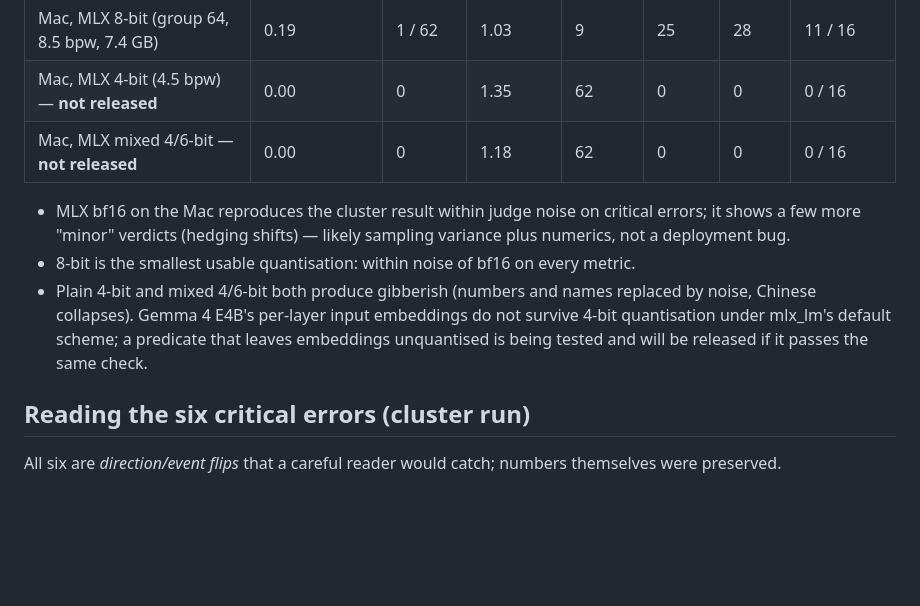
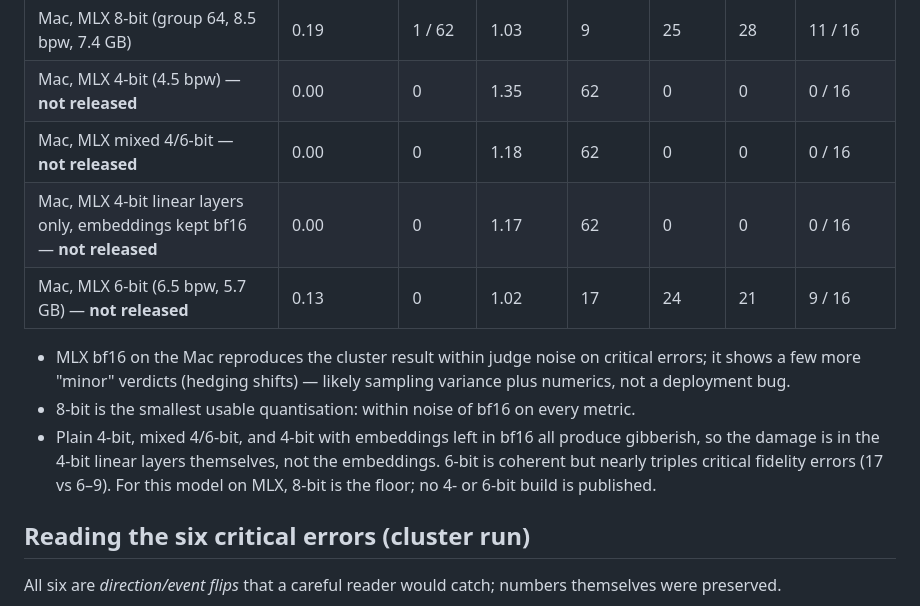
Before and after one commit to SuperLLMModel/humanizer-local-model, a Markdown page: docs/QUALITY.md, the part around the change. GitHub-like rendering; blank space fills up the shorter version.

```diff
--- a/docs/QUALITY.md
+++ b/docs/QUALITY.md
@@ -13,10 +13,12 @@ Evaluation set: `eval_daily/` — 39 cases (31 English, 8 Chinese), drafts writt
 | Mac, MLX 8-bit (group 64, 8.5 bpw, 7.4 GB) | 0.19 | 1 / 62 | 1.03 | 9 | 25 | 28 | 11 / 16 |
 | Mac, MLX 4-bit (4.5 bpw) — **not released** | 0.00 | 0 | 1.35 | 62 | 0 | 0 | 0 / 16 |
 | Mac, MLX mixed 4/6-bit — **not released** | 0.00 | 0 | 1.18 | 62 | 0 | 0 | 0 / 16 |
+| Mac, MLX 4-bit linear layers only, embeddings kept bf16 — **not released** | 0.00 | 0 | 1.17 | 62 | 0 | 0 | 0 / 16 |
+| Mac, MLX 6-bit (6.5 bpw, 5.7 GB) — **not released** | 0.13 | 0 | 1.02 | 17 | 24 | 21 | 9 / 16 |
 
 * MLX bf16 on the Mac reproduces the cluster result within judge noise on critical errors; it shows a few more "minor" verdicts (hedging shifts) — likely sampling variance plus numerics, not a deployment bug.
 * 8-bit is the smallest usable quantisation: within noise of bf16 on every metric.
-* Plain 4-bit and mixed 4/6-bit both produce gibberish (numbers and names replaced by noise, Chinese collapses). Gemma 4 E4B's per-layer input embeddings do not survive 4-bit quantisation under mlx_lm's default scheme; a predicate that leaves embeddings unquantised is being tested and will be released if it passes the same check.
+* Plain 4-bit, mixed 4/6-bit, and 4-bit with embeddings left in bf16 all produce gibberish, so the damage is in the 4-bit linear layers themselves, not the embeddings. 6-bit is coherent but nearly triples critical fidelity errors (17 vs 6–9). For this model on MLX, 8-bit is the floor; no 4- or 6-bit build is published.
 
 ## Reading the six critical errors (cluster run)
 
```
Also changed, not shown: README.md (+1 -1 lines).
